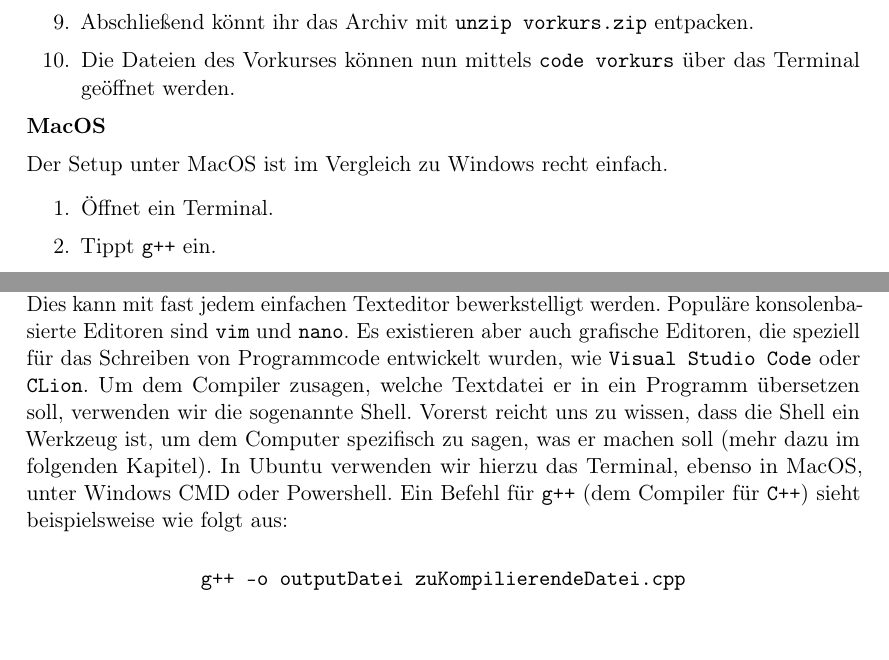
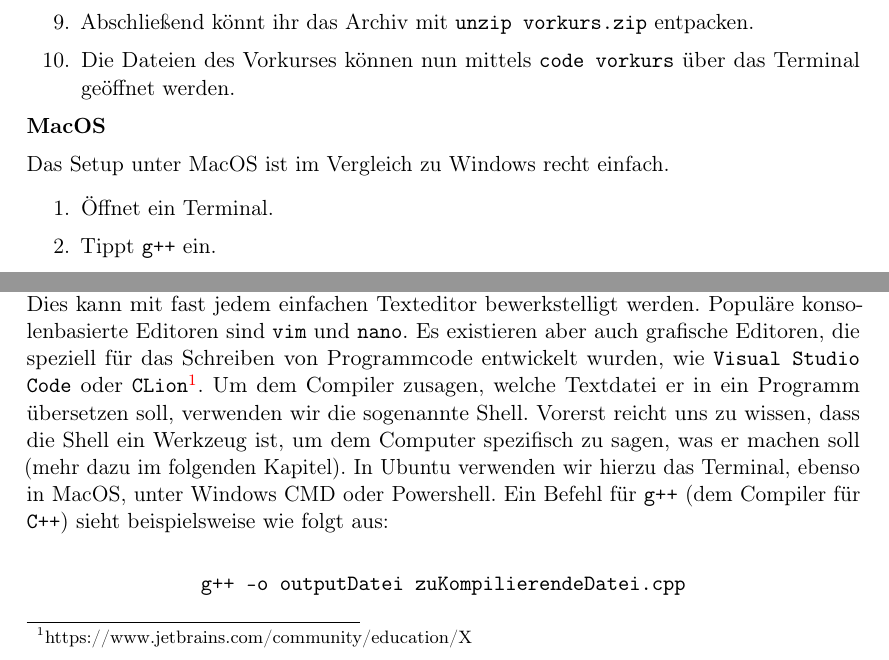
Before and after one commit to FachschaftMathPhysInfo/Programmiervorkurs, a LaTeX document (vorkurs.tex, which reads basics/hello_world.tex, eigene_computer/macos.tex): two parts of pages 8 and 10 of 56, joined at a grey line, cut so that both start at the same text. Compiled offline with pdfLaTeX.

Commit message:
rechtschreibfehler und clion footnote hinzugefügt

```diff
--- a/basics/hello_world.tex
+++ b/basics/hello_world.tex
@@ -39,7 +39,7 @@ Vereinfacht sieht der Prozess zur Programmerstellung also wie folgt aus:
 \textbf{Wie gehe ich dabei vor?}
 
 Um den Programmcode in eine Textdatei zu schreiben verwenden wir einen Texteditor.
-Dies kann mit fast jedem einfachen Texteditor bewerkstelligt werden. Populäre konsolenbasierte Editoren sind \texttt{vim} und \texttt{nano}. Es existieren aber auch grafische Editoren, die speziell für das Schreiben von Programmcode entwickelt wurden, wie \texttt{Visual Studio Code} oder \texttt{CLion}.
+Dies kann mit fast jedem einfachen Texteditor bewerkstelligt werden. Populäre konsolenbasierte Editoren sind \texttt{vim} und \texttt{nano}. Es existieren aber auch grafische Editoren, die speziell für das Schreiben von Programmcode entwickelt wurden, wie \texttt{Visual Studio Code} oder \texttt{CLion}\footnote{https://www.jetbrains.com/community/education/X}.
 Um dem Compiler zusagen, welche Textdatei er in ein Programm übersetzen soll, verwenden wir die sogenannte Shell. Vorerst reicht uns zu wissen, dass die Shell
 ein Werkzeug ist, um dem Computer spezifisch zu sagen, was er machen soll (mehr dazu im folgenden Kapitel). In Ubuntu verwenden wir hierzu das Terminal, ebenso in MacOS,
 unter Windows CMD oder Powershell. Ein Befehl für \texttt{g++} (dem Compiler für \Cpp) sieht beispielsweise wie folgt aus:
--- a/eigene_computer/macos.tex
+++ b/eigene_computer/macos.tex
@@ -2,7 +2,7 @@
 
 \pagestyle{empty}
 
-Der Setup unter MacOS ist im Vergleich zu Windows recht einfach.
+Das Setup unter MacOS ist im Vergleich zu Windows recht einfach.
 
 \begin{enumerate}
 	\item Öffnet ein Terminal.
```
Also changed, not shown: basics/vektoren.tex (+1 -1 lines).
